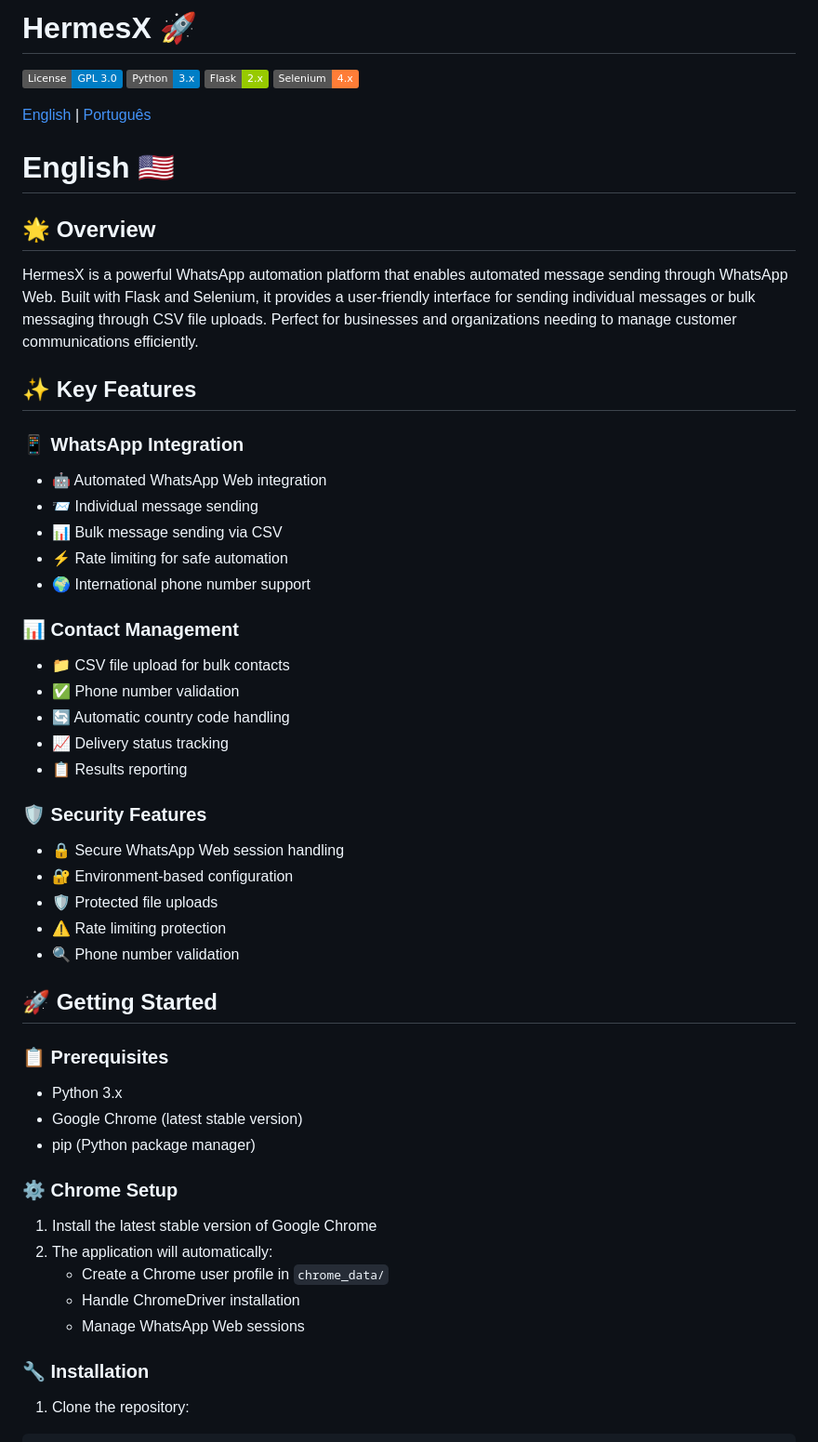
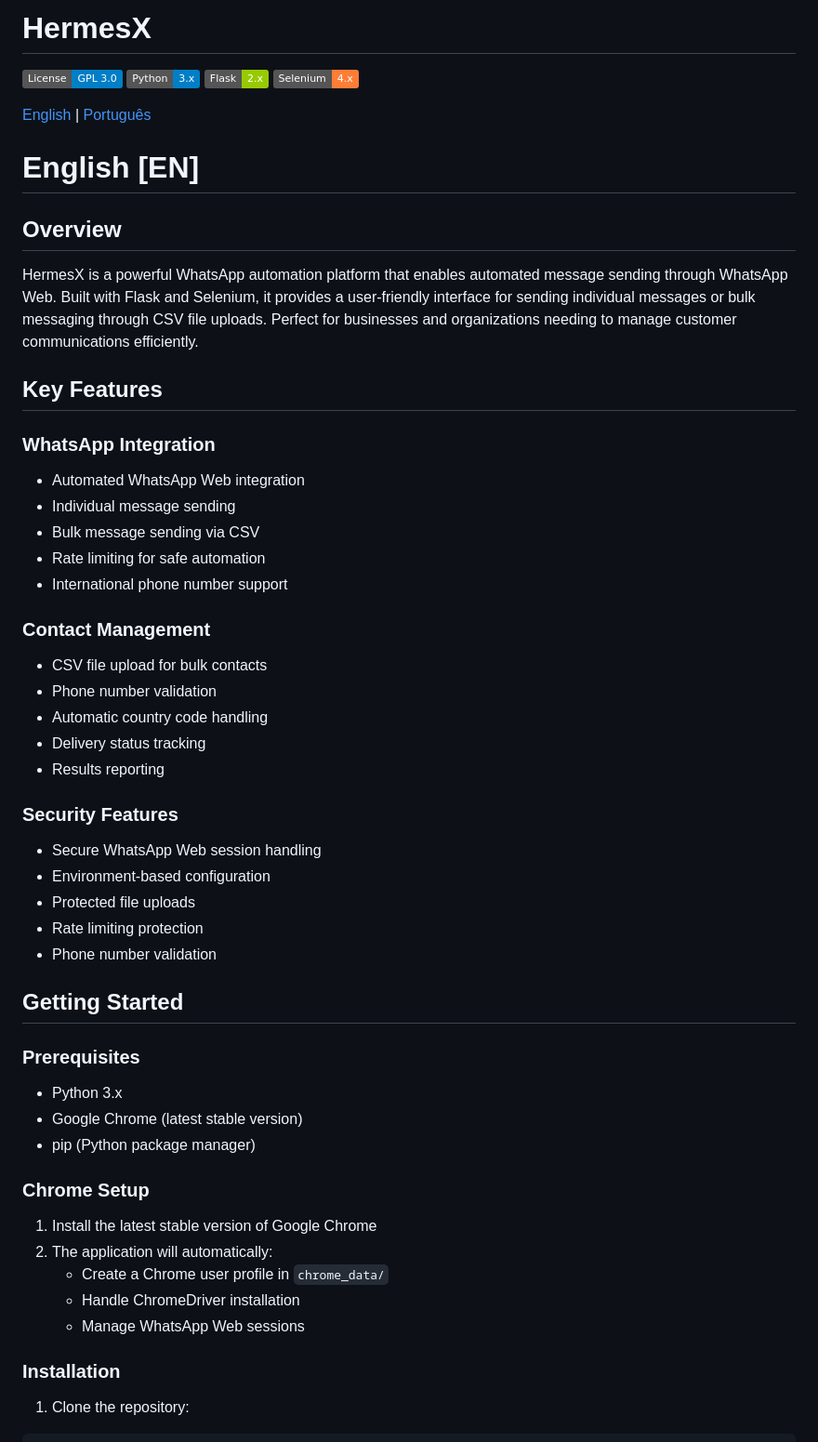
Before and after one commit to nbtech-prox/hermesx, a Markdown page: README.md, the part around one of its changes. Shown at 93% size. Rendered like a GitHub page; badges without logos.

````diff
--- a/README.md
+++ b/README.md
@@ -1,4 +1,4 @@
-# HermesX 🚀
+# HermesX
 
 [![License: GPL-3.0](https://img.shields.io/badge/License-GPL%203.0-blue.svg)](https://opensource.org/licenses/GPL-3.0)
 [![Python](https://img.shields.io/badge/Python-3.x-blue.svg)](https://www.python.org/)
@@ -7,49 +7,48 @@
 
 [English](#english) | [Português](#português)
 
-# English 🇺🇸
-
-## 🌟 Overview
+# English [EN]
+## Overview
 HermesX is a powerful WhatsApp automation platform that enables automated message sending through WhatsApp Web. Built with Flask and Selenium, it provides a user-friendly interface for sending individual messages or bulk messaging through CSV file uploads. Perfect for businesses and organizations needing to manage customer communications efficiently.
 
-## ✨ Key Features
+## Key Features
 
-### 📱 WhatsApp Integration
-- 🤖 Automated WhatsApp Web integration
-- 📨 Individual message sending
-- 📊 Bulk message sending via CSV
-- ⚡ Rate limiting for safe automation
-- 🌍 International phone number support
+### WhatsApp Integration
+- Automated WhatsApp Web integration
+- Individual message sending
+- Bulk message sending via CSV
+- Rate limiting for safe automation
+- International phone number support
 
-### 📊 Contact Management
-- 📁 CSV file upload for bulk contacts
-- ✅ Phone number validation
-- 🔄 Automatic country code handling
-- 📈 Delivery status tracking
-- 📋 Results reporting
+### Contact Management
+- CSV file upload for bulk contacts
+- Phone number validation
+- Automatic country code handling
+- Delivery status tracking
+- Results reporting
 
-### 🛡️ Security Features
-- 🔒 Secure WhatsApp Web session handling
-- 🔐 Environment-based configuration
-- 🛡️ Protected file uploads
-- ⚠️ Rate limiting protection
-- 🔍 Phone number validation
+### Security Features
+- Secure WhatsApp Web session handling
+- Environment-based configuration
+- Protected file uploads
+- Rate limiting protection
+- Phone number validation
 
-## 🚀 Getting Started
+## Getting Started
 
-### 📋 Prerequisites
+### Prerequisites
 - Python 3.x
 - Google Chrome (latest stable version)
 - pip (Python package manager)
 
-### ⚙️ Chrome Setup
+### Chrome Setup
 1. Install the latest stable version of Google Chrome
 2. The application will automatically:
    - Create a Chrome user profile in `chrome_data/`
    - Handle ChromeDriver installation
    - Manage WhatsApp Web sessions
 
-### 🔧 Installation
+### Installation
 1. Clone the repository:
 ```bash
 git clone https://github.com/yourusername/hermesx.git
````
Also changed, not shown: other parts of README.md (+78 -78 lines).
